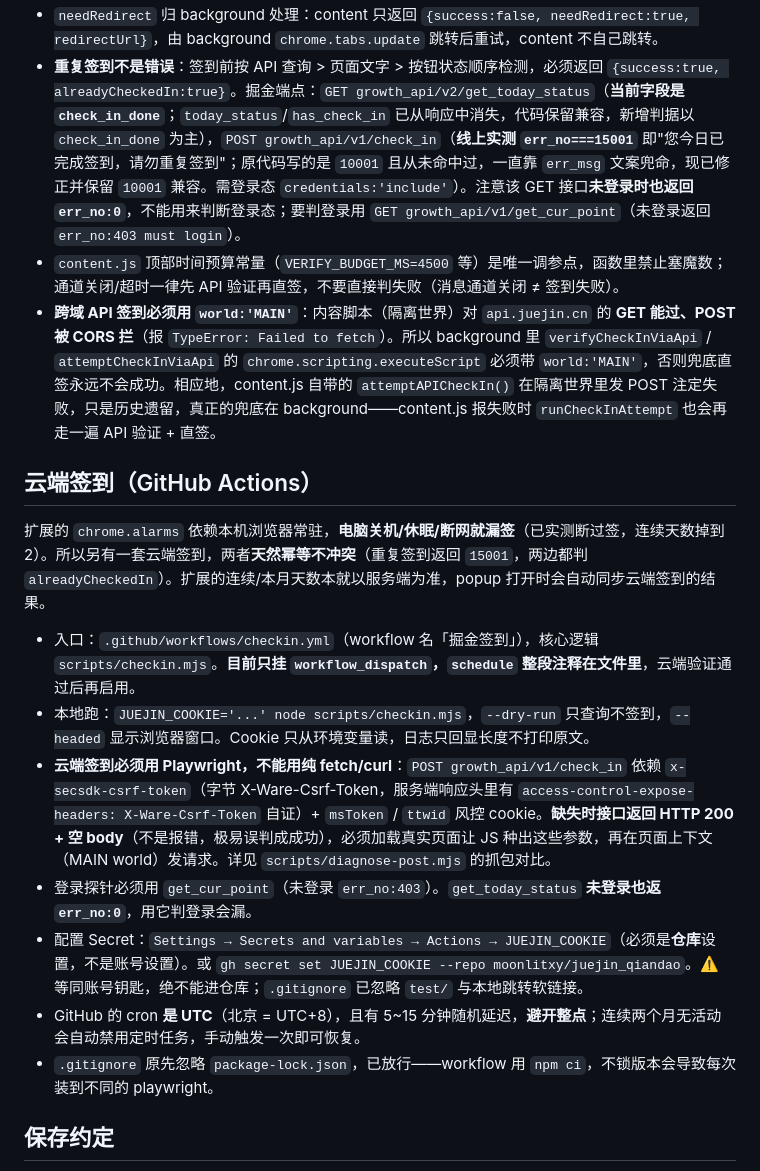
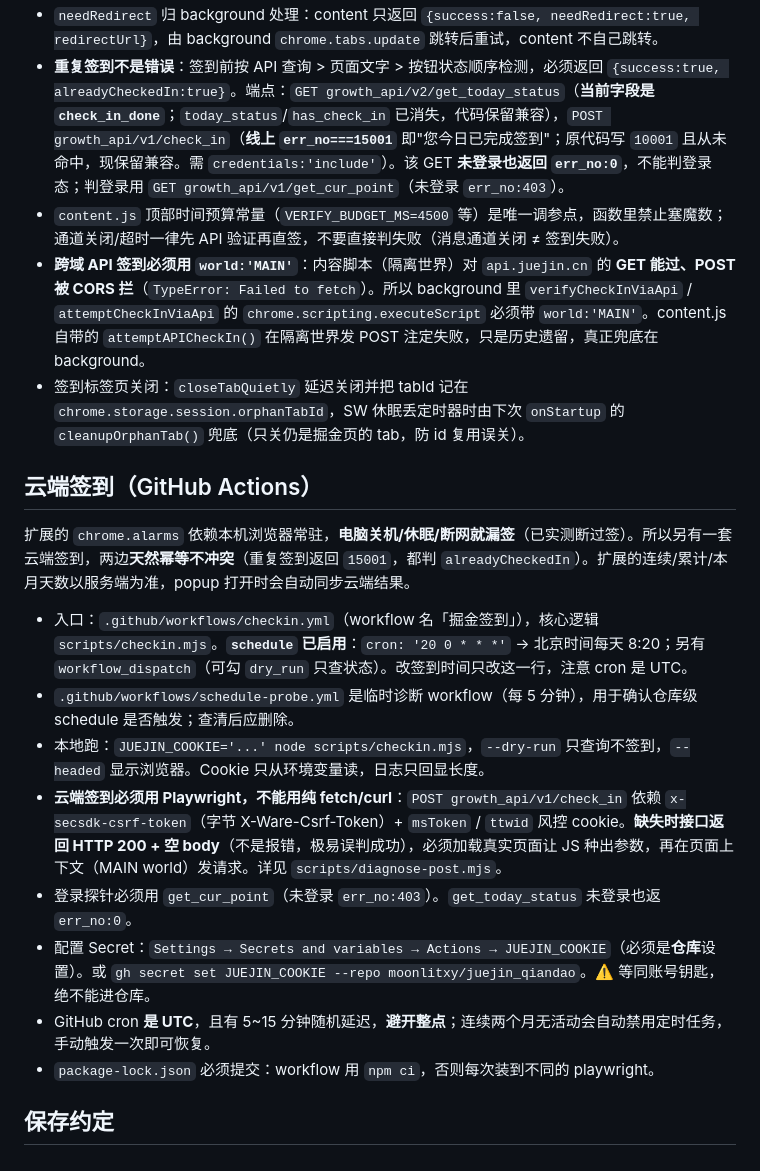
Before and after one commit to moonlitxy/juejin_qiandao, a Markdown page: AGENTS.md, the part around one of its changes. Rendered like a GitHub page.

```diff
--- a/AGENTS.md
+++ b/AGENTS.md
@@ -25,19 +32,21 @@
 - `needRedirect` 归 background 处理：content 只返回 `{success:false, needRedirect:true, redirectUrl}`，由 background `chrome.tabs.update` 跳转后重试，content 不自己跳转。
-- **重复签到不是错误**：签到前按 API 查询 > 页面文字 > 按钮状态顺序检测，必须返回 `{success:true, alreadyCheckedIn:true}`。掘金端点：`GET growth_api/v2/get_today_status`（**当前字段是 `check_in_done`**；`today_status`/`has_check_in` 已从响应中消失，代码保留兼容，新增判据以 `check_in_done` 为主），`POST growth_api/v1/check_in`（**线上实测 `err_no===15001`** 即"您今日已完成签到，请勿重复签到"；原代码写的是 `10001` 且从未命中过，一直靠 `err_msg` 文案兜命，现已修正并保留 `10001` 兼容。需登录态 `credentials:'include'`）。注意该 GET 接口**未登录时也返回 `err_no:0`**，不能用来判断登录态；要判登录用 `GET growth_api/v1/get_cur_point`（未登录返回 `err_no:403 must login`）。
+- **重复签到不是错误**：签到前按 API 查询 > 页面文字 > 按钮状态顺序检测，必须返回 `{success:true, alreadyCheckedIn:true}`。端点：`GET growth_api/v2/get_today_status`（**当前字段是 `check_in_done`**；`today_status`/`has_check_in` 已消失，代码保留兼容），`POST growth_api/v1/check_in`（**线上 `err_no===15001`** 即"您今日已完成签到"；原代码写 `10001` 且从未命中，现保留兼容。需 `credentials:'include'`）。该 GET **未登录也返回 `err_no:0`**，不能判登录态；判登录用 `GET growth_api/v1/get_cur_point`（未登录 `err_no:403`）。
 - `content.js` 顶部时间预算常量（`VERIFY_BUDGET_MS=4500` 等）是唯一调参点，函数里禁止塞魔数；通道关闭/超时一律先 API 验证再直签，不要直接判失败（消息通道关闭 ≠ 签到失败）。
-- **跨域 API 签到必须用 `world:'MAIN'`**：内容脚本（隔离世界）对 `api.juejin.cn` 的 **GET 能过、POST 被 CORS 拦**（报 `TypeError: Failed to fetch`）。所以 background 里 `verifyCheckInViaApi` / `attemptCheckInViaApi` 的 `chrome.scripting.executeScript` 必须带 `world:'MAIN'`，否则兜底直签永远不会成功。相应地，content.js 自带的 `attemptAPICheckIn()` 在隔离世界里发 POST 注定失败，只是历史遗留，真正的兜底在 background——content.js 报失败时 `runCheckInAttempt` 也会再走一遍 API 验证 + 直签。
+- **跨域 API 签到必须用 `world:'MAIN'`**：内容脚本（隔离世界）对 `api.juejin.cn` 的 **GET 能过、POST 被 CORS 拦**（`TypeError: Failed to fetch`）。所以 background 里 `verifyCheckInViaApi` / `attemptCheckInViaApi` 的 `chrome.scripting.executeScript` 必须带 `world:'MAIN'`。content.js 自带的 `attemptAPICheckIn()` 在隔离世界发 POST 注定失败，只是历史遗留，真正兜底在 background。
+- 签到标签页关闭：`closeTabQuietly` 延迟关闭并把 tabId 记在 `chrome.storage.session.orphanTabId`，SW 休眠丢定时器时由下次 `onStartup` 的 `cleanupOrphanTab()` 兜底（只关仍是掘金页的 tab，防 id 复用误关）。
 
 ## 云端签到（GitHub Actions）
 
-扩展的 `chrome.alarms` 依赖本机浏览器常驻，**电脑关机/休眠/断网就漏签**（已实测断过签，连续天数掉到 2）。所以另有一套云端签到，两者**天然幂等不冲突**（重复签到返回 `15001`，两边都判 `alreadyCheckedIn`）。扩展的连续/本月天数本就以服务端为准，popup 打开时会自动同步云端签到的结果。
+扩展的 `chrome.alarms` 依赖本机浏览器常驻，**电脑关机/休眠/断网就漏签**（已实测断过签）。所以另有一套云端签到，两边**天然幂等不冲突**（重复签到返回 `15001`，都判 `alreadyCheckedIn`）。扩展的连续/累计/本月天数以服务端为准，popup 打开时会自动同步云端结果。
 
-- 入口：`.github/workflows/checkin.yml`（workflow 名「掘金签到」），核心逻辑 `scripts/checkin.mjs`。**目前只挂 `workflow_dispatch`，`schedule` 整段注释在文件里**，云端验证通过后再启用。
-- 本地跑：`JUEJIN_COOKIE='...' node scripts/checkin.mjs`，`--dry-run` 只查询不签到，`--headed` 显示浏览器窗口。Cookie 只从环境变量读，日志只回显长度不打印原文。
-- **云端签到必须用 Playwright，不能用纯 fetch/curl**：`POST growth_api/v1/check_in` 依赖 `x-secsdk-csrf-token`（字节 X-Ware-Csrf-Token，服务端响应头里有 `access-control-expose-headers: X-Ware-Csrf-Token` 自证）+ `msToken` / `ttwid` 风控 cookie。**缺失时接口返回 HTTP 200 + 空 body**（不是报错，极易误判成成功），必须加载真实页面让 JS 种出这些参数，再在页面上下文（MAIN world）发请求。详见 `scripts/diagnose-post.mjs` 的抓包对比。
-- 登录探针必须用 `get_cur_point`（未登录 `err_no:403`）。`get_today_status` **未登录也返 `err_no:0`**，用它判登录会漏。
-- 配置 Secret：`Settings → Secrets and variables → Actions → JUEJIN_COOKIE`（必须是**仓库**设置，不是账号设置）。或 `gh secret set JUEJIN_COOKIE --repo moonlitxy/juejin_qiandao`。⚠️ 等同账号钥匙，绝不能进仓库；`.gitignore` 已忽略 `test/` 与本地跳转软链接。
-- GitHub 的 cron **是 UTC**（北京 = UTC+8），且有 5~15 分钟随机延迟，**避开整点**；连续两个月无活动会自动禁用定时任务，手动触发一次即可恢复。
-- `.gitignore` 原先忽略 `package-lock.json`，已放行——workflow 用 `npm ci`，不锁版本会导致每次装到不同的 playwright。
+- 入口：`.github/workflows/checkin.yml`（workflow 名「掘金签到」），核心逻辑 `scripts/checkin.mjs`。**`schedule` 已启用**：`cron: '20 0 * * *'` → 北京时间每天 8:20；另有 `workflow_dispatch`（可勾 `dry_run` 只查状态）。改签到时间只改这一行，注意 cron 是 UTC。
+- `.github/workflows/schedule-probe.yml` 是临时诊断 workflow（每 5 分钟），用于确认仓库级 schedule 是否触发；查清后应删除。
+- 本地跑：`JUEJIN_COOKIE='...' node scripts/checkin.mjs`，`--dry-run` 只查询不签到，`--headed` 显示浏览器。Cookie 只从环境变量读，日志只回显长度。
+- **云端签到必须用 Playwright，不能用纯 fetch/curl**：`POST growth_api/v1/check_in` 依赖 `x-secsdk-csrf-token`（字节 X-Ware-Csrf-Token）+ `msToken` / `ttwid` 风控 cookie。**缺失时接口返回 HTTP 200 + 空 body**（不是报错，极易误判成功），必须加载真实页面让 JS 种出参数，再在页面上下文（MAIN world）发请求。详见 `scripts/diagnose-post.mjs`。
+- 登录探针必须用 `get_cur_point`（未登录 `err_no:403`）。`get_today_status` 未登录也返 `err_no:0`。
+- 配置 Secret：`Settings → Secrets and variables → Actions → JUEJIN_COOKIE`（必须是**仓库**设置）。或 `gh secret set JUEJIN_COOKIE --repo moonlitxy/juejin_qiandao`。⚠️ 等同账号钥匙，绝不能进仓库。
+- GitHub cron **是 UTC**，且有 5~15 分钟随机延迟，**避开整点**；连续两个月无活动会自动禁用定时任务，手动触发一次即可恢复。
+- `package-lock.json` 必须提交：workflow 用 `npm ci`，否则每次装到不同的 playwright。
 
 ## 保存约定
 
```
Also changed, not shown: other parts of AGENTS.md (+29 -20 lines).
